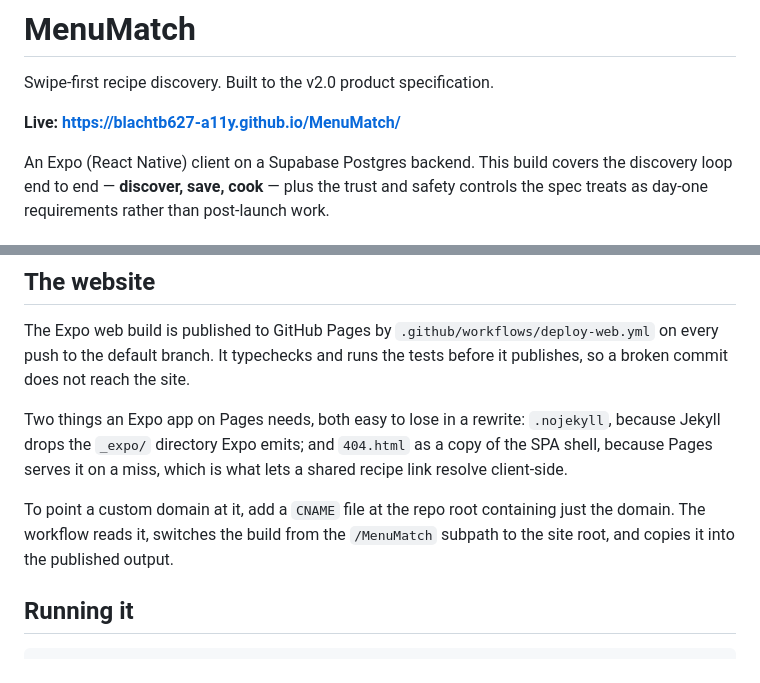
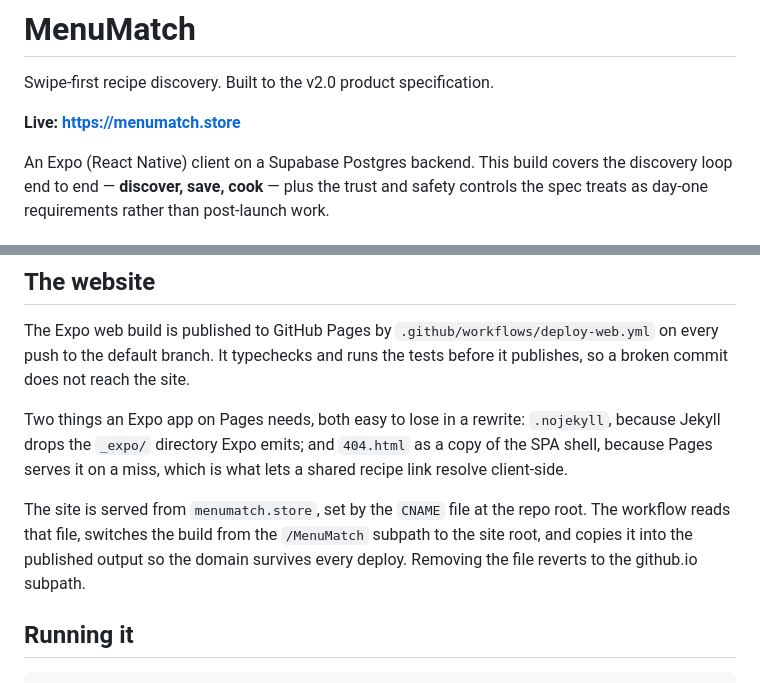
Before and after one commit to blachtb627-a11y/MenuMatch, a Markdown page: README.md, 2 parts joined by grey strips. Rendered like a GitHub page.

Commit message:
Point the README at menumatch.store
Co-Authored-By: Claude Opus 5 <noreply@anthropic.com>
Claude-Session: https://claude.ai/code/session_01Xoo6ehrCpdLiuU7HRnuzh1

```diff
--- a/README.md
+++ b/README.md
@@ -2,7 +2,7 @@
 
 Swipe-first recipe discovery. Built to the v2.0 product specification.
 
-**Live: https://blachtb627-a11y.github.io/MenuMatch/**
+**Live: https://menumatch.store**
 
 An Expo (React Native) client on a Supabase Postgres backend. This build covers
 the discovery loop end to end — **discover, save, cook** — plus the trust and
@@ -63,9 +63,10 @@ Two things an Expo app on Pages needs, both easy to lose in a rewrite:
 `404.html` as a copy of the SPA shell, because Pages serves it on a miss, which
 is what lets a shared recipe link resolve client-side.
 
-To point a custom domain at it, add a `CNAME` file at the repo root containing
-just the domain. The workflow reads it, switches the build from the `/MenuMatch`
-subpath to the site root, and copies it into the published output.
+The site is served from `menumatch.store`, set by the `CNAME` file at the repo
+root. The workflow reads that file, switches the build from the `/MenuMatch`
+subpath to the site root, and copies it into the published output so the domain
+survives every deploy. Removing the file reverts to the github.io subpath.
 
 ## Running it
 
```
